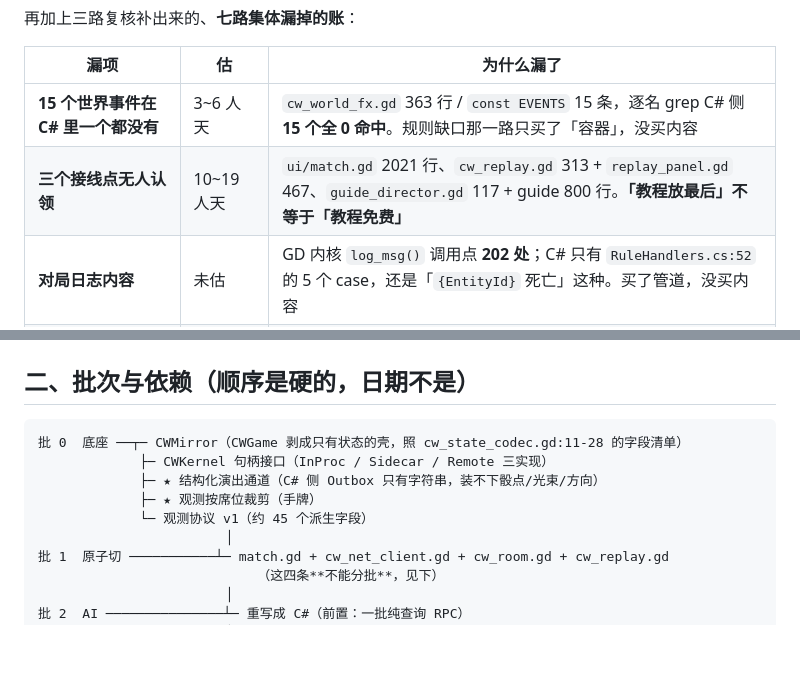
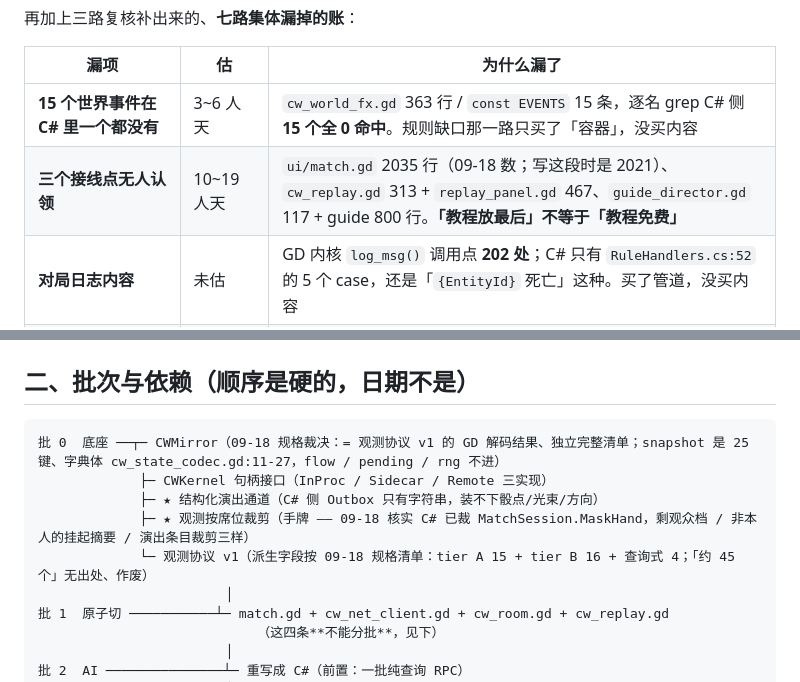
Before and after one commit to Kevinnb66699/Cell-War, a Markdown page: docs/内核替换_迁移计划.md, 2 parts joined by grey strips. Drawn GitHub-style; blank space fills up the shorter version.

Commit message:
文档回写：批 0 规格核实的四处过时说法（观测裁剪已落地、派生字段清单、match.gd 行数、拍板记录 §五 #1/#4/#5 已修、路线A 的 src/ 实为 core/）
Co-Authored-By: Claude Fable 5.1 <noreply@anthropic.com>

````diff
--- a/docs/内核替换_迁移计划.md
+++ b/docs/内核替换_迁移计划.md
@@ -16,7 +16,7 @@
 | 漏项 | 估 | 为什么漏了 |
 |---|---|---|
 | **15 个世界事件在 C# 里一个都没有** | 3~6 人天 | `cw_world_fx.gd` 363 行 / `const EVENTS` 15 条，逐名 grep C# 侧 **15 个全 0 命中**。规则缺口那一路只买了「容器」，没买内容 |
-| **三个接线点无人认领** | 10~19 人天 | `ui/match.gd` 2021 行、`cw_replay.gd` 313 + `replay_panel.gd` 467、`guide_director.gd` 117 + guide 800 行。**「教程放最后」不等于「教程免费」** |
+| **三个接线点无人认领** | 10~19 人天 | `ui/match.gd` 2035 行（09-18 数；写这段时是 2021）、`cw_replay.gd` 313 + `replay_panel.gd` 467、`guide_director.gd` 117 + guide 800 行。**「教程放最后」不等于「教程免费」** |
 | **对局日志内容** | 未估 | GD 内核 `log_msg()` 调用点 **202 处**；C# 只有 `RuleHandlers.cs:52` 的 5 个 case，还是「`{EntityId}` 死亡」这种。买了管道，没买内容 |
 | **演出埋点 + `await` 语义反转** | 未估 | GD 内核埋点约 35 处；且 `cw_game.gd:714` 是 `await b.show_roll(...)` —— **本地引擎会等动画播完再结算**，进程外内核不可能 await UI，单机必须改成「发完就走 + 客户端排队播」，有手感回归风险 |
 | **triage（判断每条红属于谁）** | 10~20 人天 | 对拍规格 §6.4 已有证据：此前「四处已确认规则偏离」里**至少三处**要改判为「PRD 未同步」。**等价性工程的主成本是判断，不是写代码** |
@@ -83,11 +83,11 @@ if (rng.NextIntRange(1, 1001) <= permille)
 ## 二、批次与依赖（顺序是硬的，日期不是）
 
 ```
-批 0  底座 ──┬─ CWMirror（CWGame 剥成只有状态的壳，照 cw_state_codec.gd:11-28 的字段清单）
+批 0  底座 ──┬─ CWMirror（09-18 规格裁决：= 观测协议 v1 的 GD 解码结果、独立完整清单；snapshot 是 25 键、字典体 cw_state_codec.gd:11-27，flow / pending / rng 不进）
              ├─ CWKernel 句柄接口（InProc / Sidecar / Remote 三实现）
              ├─ ★ 结构化演出通道（C# 侧 Outbox 只有字符串，装不下骰点/光束/方向）
-             ├─ ★ 观测按席位裁剪（手牌）
-             └─ 观测协议 v1（约 45 个派生字段）
+             ├─ ★ 观测按席位裁剪（手牌 —— 09-18 核实 C# 已裁 MatchSession.MaskHand，剩观众档 / 非本人的挂起摘要 / 演出条目裁剪三样）
+             └─ 观测协议 v1（派生字段按 09-18 规格清单：tier A 15 + tier B 16 + 查询式 4；「约 45 个」无出处、作废）
                         │
 批 1  原子切 ───────────┴─ match.gd + cw_net_client.gd + cw_room.gd + cw_replay.gd
                             （这四条**不能分批**，见下）
````
Also changed, not shown: docs/内核替换_拍板记录.md (+3 -3 lines), docs/路线A_内核热更方案.md (+5 -5 lines).
